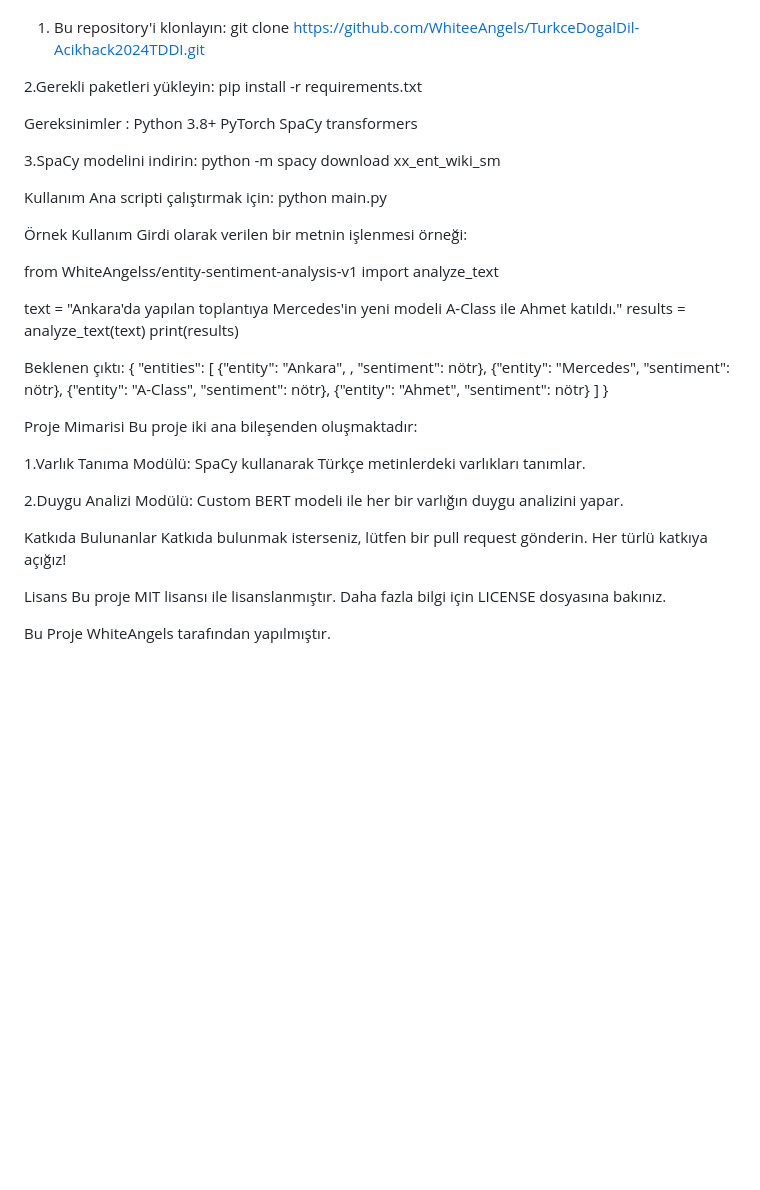
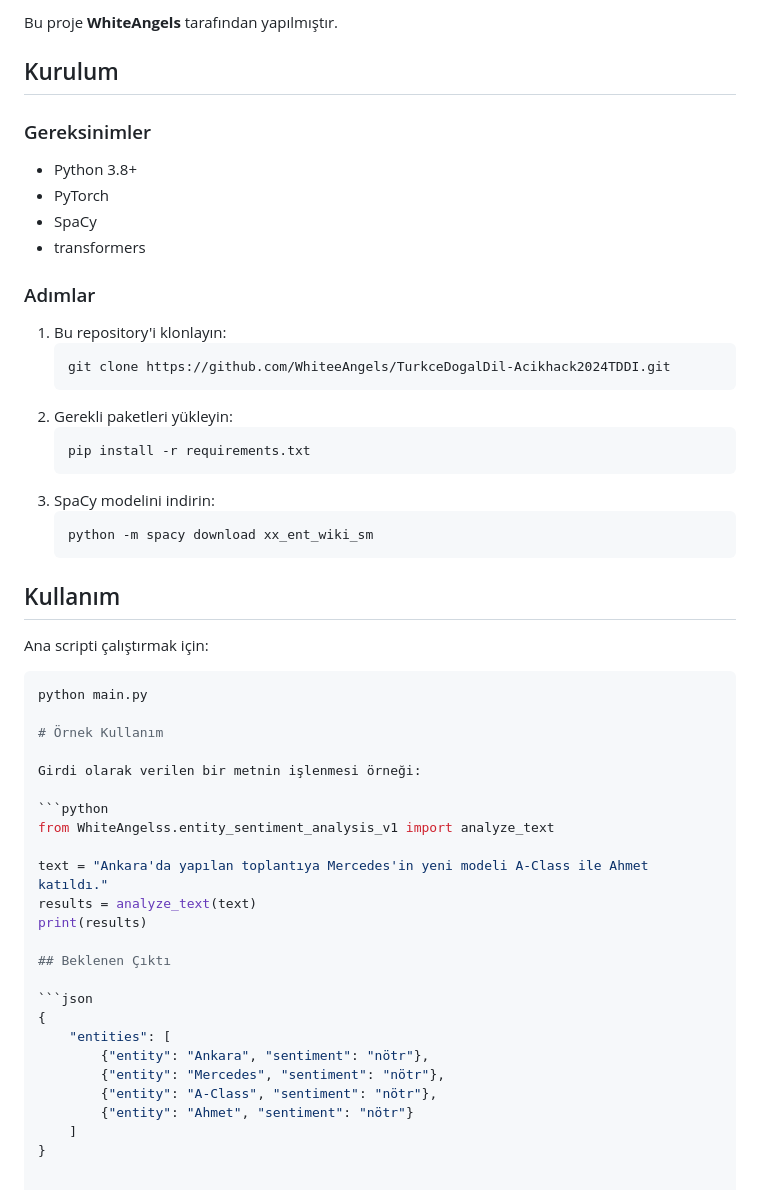
Before and after one commit to WhiteeAngels/TurkceDogalDil-Acikhack2024TDDI, a Markdown page: README.md, the part around one of its changes. Drawn GitHub-style; blank space fills up the shorter version.

````diff
--- a/README.md
+++ b/README.md
@@ -51,52 +66,55 @@ Model, varlık tanıma için 0.92 F1 skoru ve duygu analizi için 0.88 doğruluk
+Bu proje **WhiteAngels** tarafından yapılmıştır.
+
+## Kurulum
+
+### Gereksinimler
+
+- Python 3.8+
+- PyTorch
+- SpaCy
+- transformers
+
+### Adımlar
+
 1. Bu repository'i klonlayın:
+    ```bash
     git clone https://github.com/WhiteeAngels/TurkceDogalDil-Acikhack2024TDDI.git
+    ```
+2. Gerekli paketleri yükleyin:
+    ```bash
+    pip install -r requirements.txt
+    ```
+3. SpaCy modelini indirin:
+    ```bash
+    python -m spacy download xx_ent_wiki_sm
+    ```
 
-2.Gerekli paketleri yükleyin:
-    pip install -r requirements.txt
+## Kullanım
 
-   Gereksinimler :
-   Python 3.8+
-   PyTorch
-   SpaCy
-   transformers
+Ana scripti çalıştırmak için:
 
-3.SpaCy modelini indirin:
-   python -m spacy download xx_ent_wiki_sm
+```bash
+python main.py
 
-   Kullanım
-Ana scripti çalıştırmak için:
-   python main.py
+# Örnek Kullanım
 
-   Örnek Kullanım
 Girdi olarak verilen bir metnin işlenmesi örneği:
 
-from WhiteAngelss/entity-sentiment-analysis-v1 import analyze_text
+```python
+from WhiteAngelss.entity_sentiment_analysis_v1 import analyze_text
 
 text = "Ankara'da yapılan toplantıya Mercedes'in yeni modeli A-Class ile Ahmet katıldı."
 results = analyze_text(text)
 print(results)
 
-Beklenen çıktı:
+## Beklenen Çıktı
+
+```json
 {
     "entities": [
-        {"entity": "Ankara", , "sentiment": nötr},
-        {"entity": "Mercedes", "sentiment": nötr},
-        {"entity": "A-Class", "sentiment": nötr},
-        {"entity": "Ahmet", "sentiment": nötr}
+        {"entity": "Ankara", "sentiment": "nötr"},
+        {"entity": "Mercedes", "sentiment": "nötr"},
+        {"entity": "A-Class", "sentiment": "nötr"},
+        {"entity": "Ahmet", "sentiment": "nötr"}
     ]
 }
-
-Proje Mimarisi
-Bu proje iki ana bileşenden oluşmaktadır:
-
-1.Varlık Tanıma Modülü: SpaCy kullanarak Türkçe metinlerdeki varlıkları tanımlar.
-
-2.Duygu Analizi Modülü: Custom BERT modeli ile her bir varlığın duygu analizini yapar.
-
-Katkıda Bulunanlar
-Katkıda bulunmak isterseniz, lütfen bir pull request gönderin. Her türlü katkıya açığız!
-
-Lisans
-Bu proje MIT lisansı ile lisanslanmıştır. Daha fazla bilgi için LICENSE dosyasına bakınız.
-
-Bu Proje WhiteAngels tarafından yapılmıştır.
````
Also changed, not shown: other parts of README.md (+43 -28 lines).
